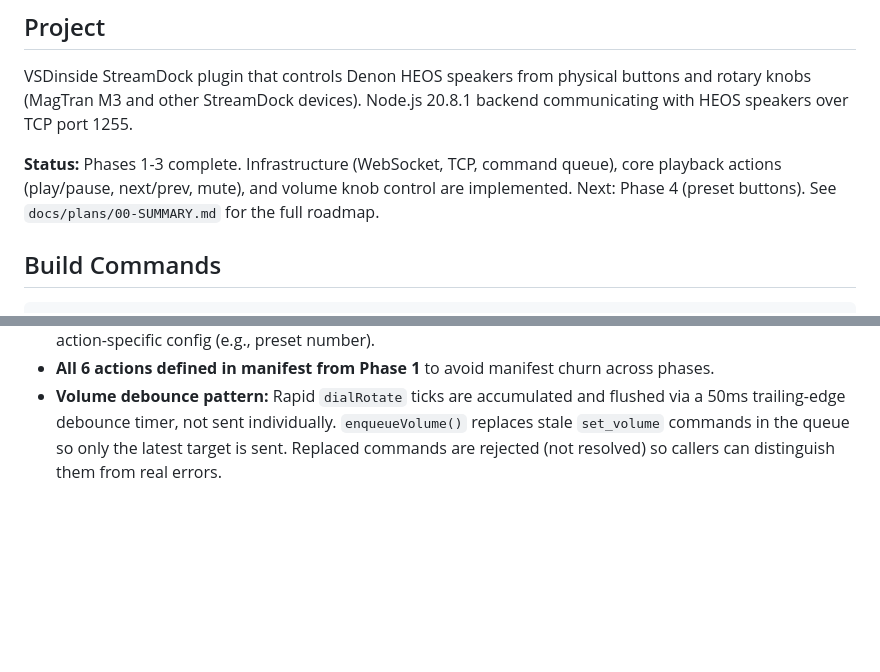
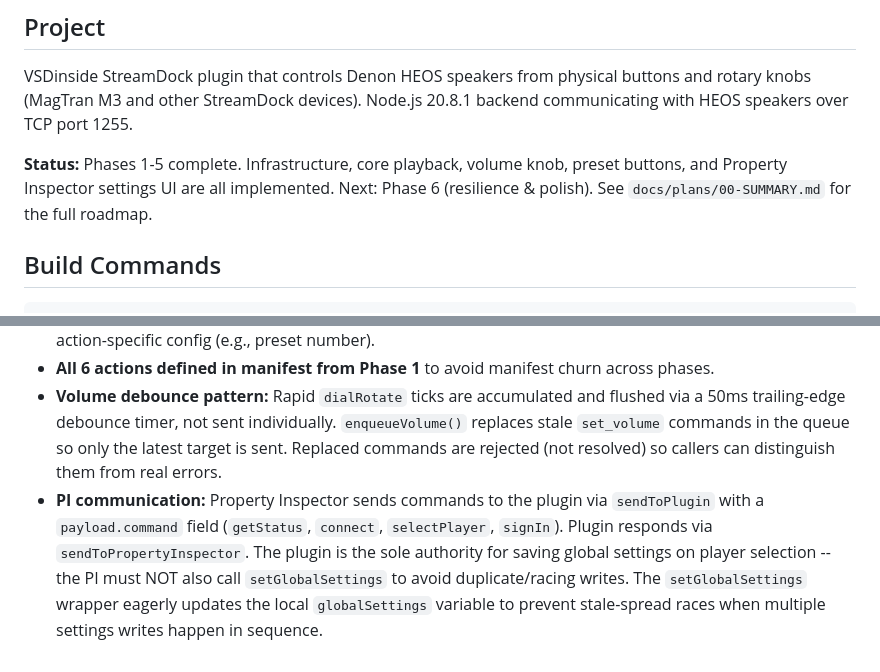
Before and after one commit to Matt-PMCT/HEOS_SteamDock_Plugin, a Markdown page: CLAUDE.md, 2 parts joined by grey strips. GitHub-like rendering; blank space fills up the shorter version.

```diff
--- a/CLAUDE.md
+++ b/CLAUDE.md
@@ -6,7 +6,7 @@ This file provides guidance to Claude Code (claude.ai/code) when working with co
 
 VSDinside StreamDock plugin that controls Denon HEOS speakers from physical buttons and rotary knobs (MagTran M3 and other StreamDock devices). Node.js 20.8.1 backend communicating with HEOS speakers over TCP port 1255.
 
-**Status:** Phases 1-3 complete. Infrastructure (WebSocket, TCP, command queue), core playback actions (play/pause, next/prev, mute), and volume knob control are implemented. Next: Phase 4 (preset buttons). See `docs/plans/00-SUMMARY.md` for the full roadmap.
+**Status:** Phases 1-5 complete. Infrastructure, core playback, volume knob, preset buttons, and Property Inspector settings UI are all implemented. Next: Phase 6 (resilience & polish). See `docs/plans/00-SUMMARY.md` for the full roadmap.
 
 ## Build Commands
 
@@ -69,3 +69,4 @@ These are non-obvious constraints that cause hard-to-debug failures:
 - **Global settings** for speaker IP and player ID (shared across all action instances). Per-action settings only for action-specific config (e.g., preset number).
 - **All 6 actions defined in manifest from Phase 1** to avoid manifest churn across phases.
 - **Volume debounce pattern:** Rapid `dialRotate` ticks are accumulated and flushed via a 50ms trailing-edge debounce timer, not sent individually. `enqueueVolume()` replaces stale `set_volume` commands in the queue so only the latest target is sent. Replaced commands are rejected (not resolved) so callers can distinguish them from real errors.
+- **PI communication:** Property Inspector sends commands to the plugin via `sendToPlugin` with a `payload.command` field (`getStatus`, `connect`, `selectPlayer`, `signIn`). Plugin responds via `sendToPropertyInspector`. The plugin is the sole authority for saving global settings on player selection -- the PI must NOT also call `setGlobalSettings` to avoid duplicate/racing writes. The `setGlobalSettings` wrapper eagerly updates the local `globalSettings` variable to prevent stale-spread races when multiple settings writes happen in sequence.
```
Also changed, not shown: README.md (+11 -5 lines), docs/plans/00-SUMMARY.md (+1 -1 lines).
